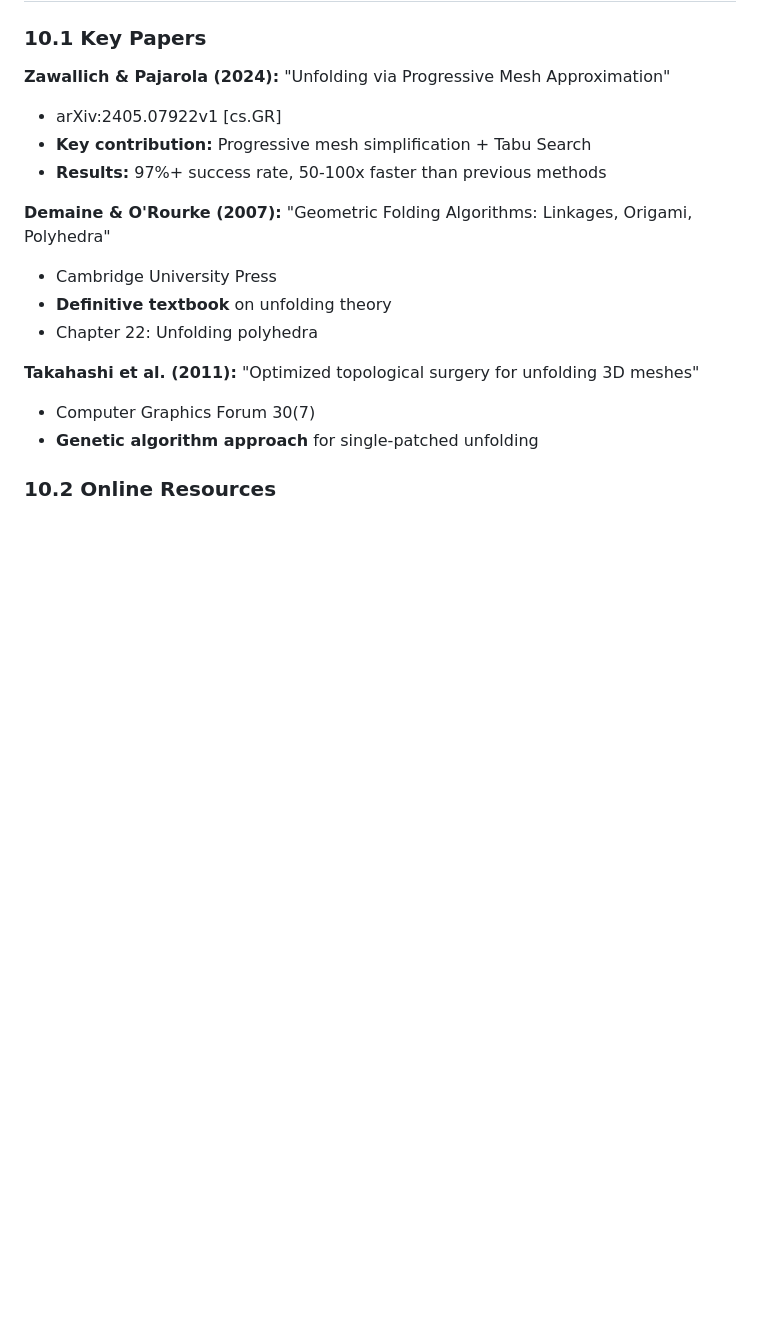
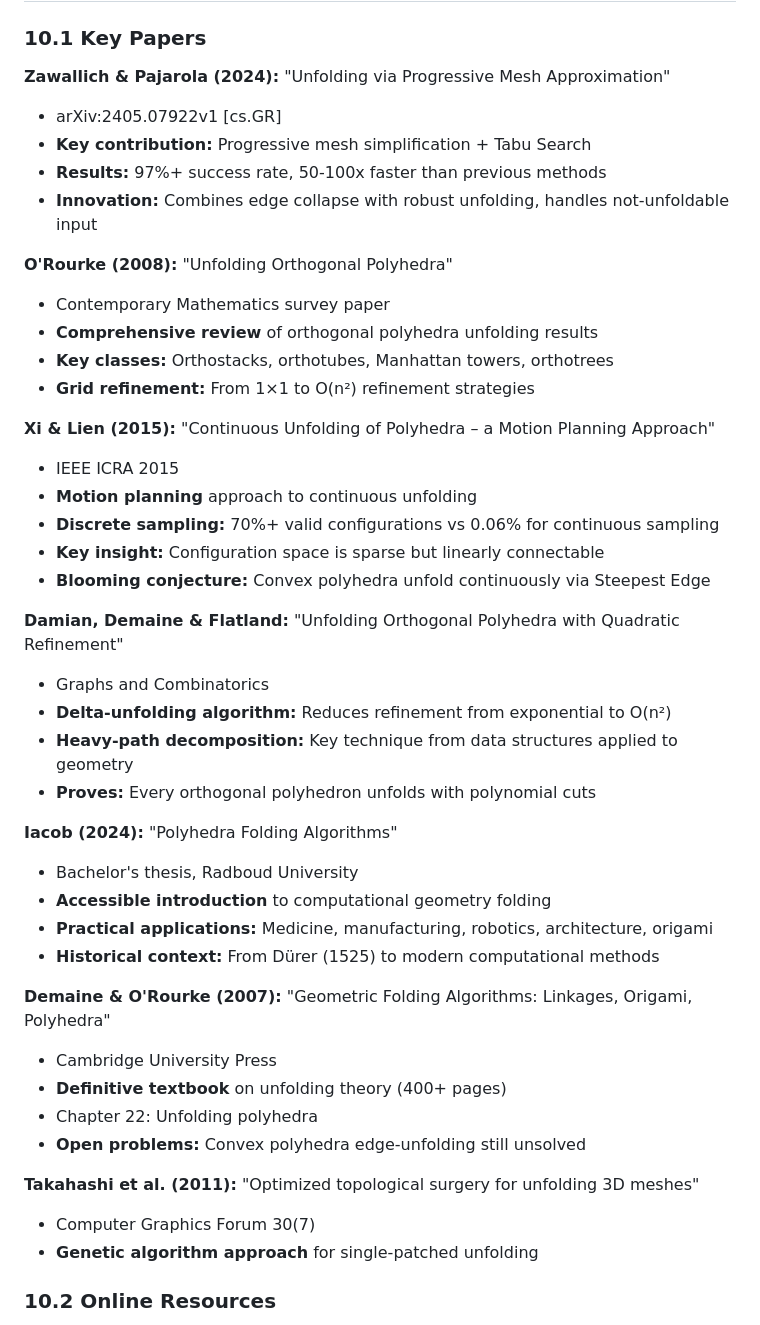
Before and after one commit to zacharyelston/DomeZ, a Markdown page: UNFOLDING_PRIMER.md, the part around the change. Drawn GitHub-style; blank space fills up the shorter version.

Commit message:
Update primer with comprehensive 5-paper synthesis on polyhedron unfolding

```diff
--- a/UNFOLDING_PRIMER.md
+++ b/UNFOLDING_PRIMER.md
@@ -464,11 +464,38 @@ python3 test_unfolding.py
 - arXiv:2405.07922v1 [cs.GR]
 - **Key contribution:** Progressive mesh simplification + Tabu Search
 - **Results:** 97%+ success rate, 50-100x faster than previous methods
+- **Innovation:** Combines edge collapse with robust unfolding, handles not-unfoldable input
+
+**O'Rourke (2008):** "Unfolding Orthogonal Polyhedra"
+- Contemporary Mathematics survey paper
+- **Comprehensive review** of orthogonal polyhedra unfolding results
+- **Key classes:** Orthostacks, orthotubes, Manhattan towers, orthotrees
+- **Grid refinement:** From 1×1 to O(n²) refinement strategies
+
+**Xi & Lien (2015):** "Continuous Unfolding of Polyhedra – a Motion Planning Approach"
+- IEEE ICRA 2015
+- **Motion planning** approach to continuous unfolding
+- **Discrete sampling:** 70%+ valid configurations vs 0.06% for continuous sampling
+- **Key insight:** Configuration space is sparse but linearly connectable
+- **Blooming conjecture:** Convex polyhedra unfold continuously via Steepest Edge
+
+**Damian, Demaine & Flatland:** "Unfolding Orthogonal Polyhedra with Quadratic Refinement"
+- Graphs and Combinatorics
+- **Delta-unfolding algorithm:** Reduces refinement from exponential to O(n²)
+- **Heavy-path decomposition:** Key technique from data structures applied to geometry
+- **Proves:** Every orthogonal polyhedron unfolds with polynomial cuts
+
+**Iacob (2024):** "Polyhedra Folding Algorithms"
+- Bachelor's thesis, Radboud University
+- **Accessible introduction** to computational geometry folding
+- **Practical applications:** Medicine, manufacturing, robotics, architecture, origami
+- **Historical context:** From Dürer (1525) to modern computational methods
 
 **Demaine & O'Rourke (2007):** "Geometric Folding Algorithms: Linkages, Origami, Polyhedra"
 - Cambridge University Press
-- **Definitive textbook** on unfolding theory
+- **Definitive textbook** on unfolding theory (400+ pages)
 - Chapter 22: Unfolding polyhedra
+- **Open problems:** Convex polyhedra edge-unfolding still unsolved
 
 **Takahashi et al. (2011):** "Optimized topological surgery for unfolding 3D meshes"
 - Computer Graphics Forum 30(7)
```
